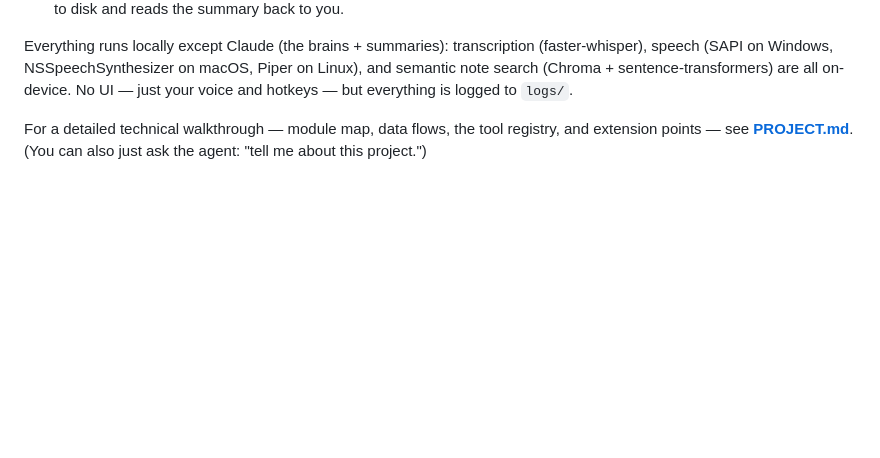
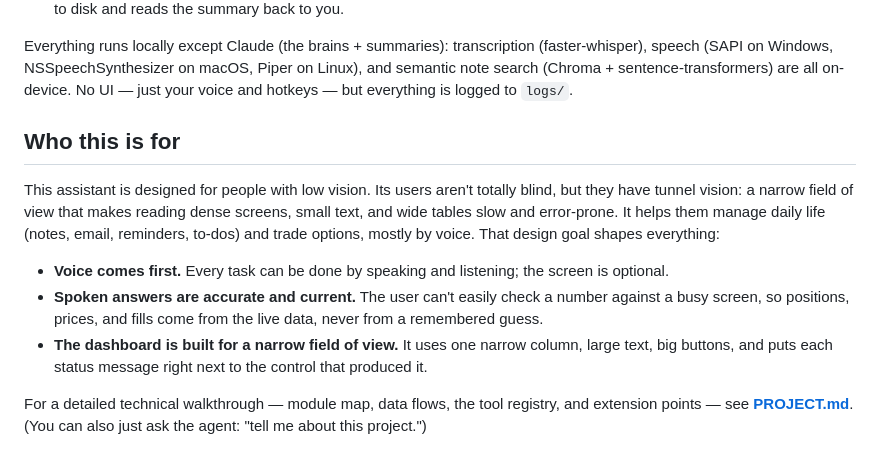
Before and after one commit to Akiko0210/PersonalAssistant, a Markdown page: README.md, the part around the change. Drawn GitHub-style; blank space fills up the shorter version.

```diff
--- a/README.md
+++ b/README.md
@@ -16,6 +16,23 @@ Everything runs locally except Claude (the brains + summaries): transcription
 Piper on Linux), and semantic note
 search (Chroma + sentence-transformers) are all on-device. No UI — just your voice and hotkeys —
 but everything is logged to `logs/`.
+
+## Who this is for
+
+This assistant is designed for people with low vision. Its users aren't totally
+blind, but they have tunnel vision: a narrow field of view that makes reading
+dense screens, small text, and wide tables slow and error-prone. It helps them
+manage daily life (notes, email, reminders, to-dos) and trade options, mostly
+by voice. That design goal shapes everything:
+
+- **Voice comes first.** Every task can be done by speaking and listening;
+  the screen is optional.
+- **Spoken answers are accurate and current.** The user can't easily check a
+  number against a busy screen, so positions, prices, and fills come from the
+  live data, never from a remembered guess.
+- **The dashboard is built for a narrow field of view.** It uses one narrow
+  column, large text, big buttons, and puts each status message right next to
+  the control that produced it.
 
 For a detailed technical walkthrough — module map, data flows, the tool
 registry, and extension points — see **[PROJECT.md](docs/PROJECT.md)**. (You can also
```
Also changed, not shown: CLAUDE.md (+19 -0 lines).
